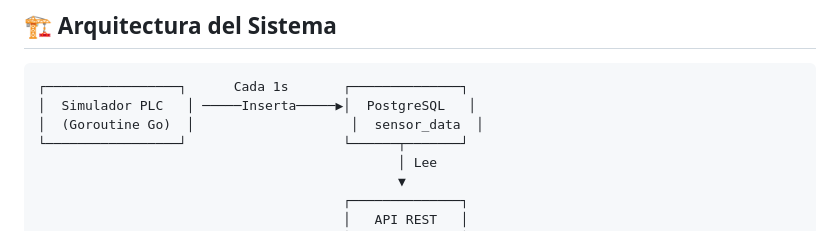
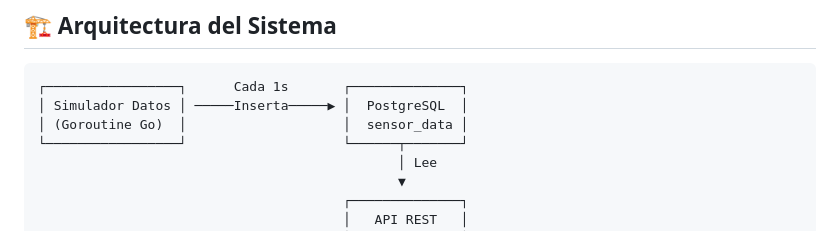
Before and after one commit to SebasArcila/TankMonitor, a Markdown page: README.md, the part around the change. Drawn GitHub-style.

Commit message:
Update architecture diagram in README.md

````diff
--- a/README.md
+++ b/README.md
@@ -10,8 +10,8 @@ Este proyecto ha sido desarrollado como portafolio técnico, demostrando buenas
 
 ```text
 ┌─────────────────┐      Cada 1s       ┌──────────────┐
-│  Simulador PLC   │ ─────Inserta─────▶│  PostgreSQL   │
-│  (Goroutine Go)  │                    │  sensor_data  │
+│ Simulador Datos │ ─────Inserta─────▶ │  PostgreSQL  │
+│ (Goroutine Go)  │                    │  sensor_data │
 └─────────────────┘                    └──────┬───────┘
                                               │ Lee
                                               ▼
````
